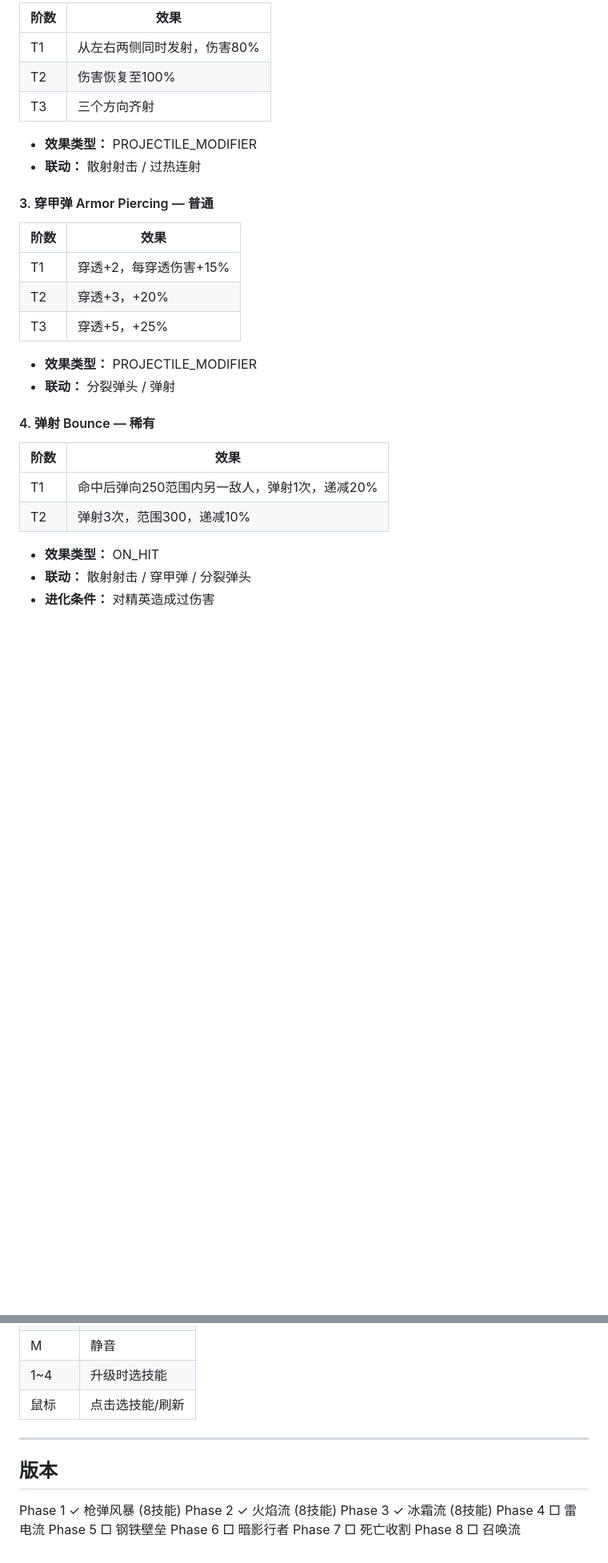
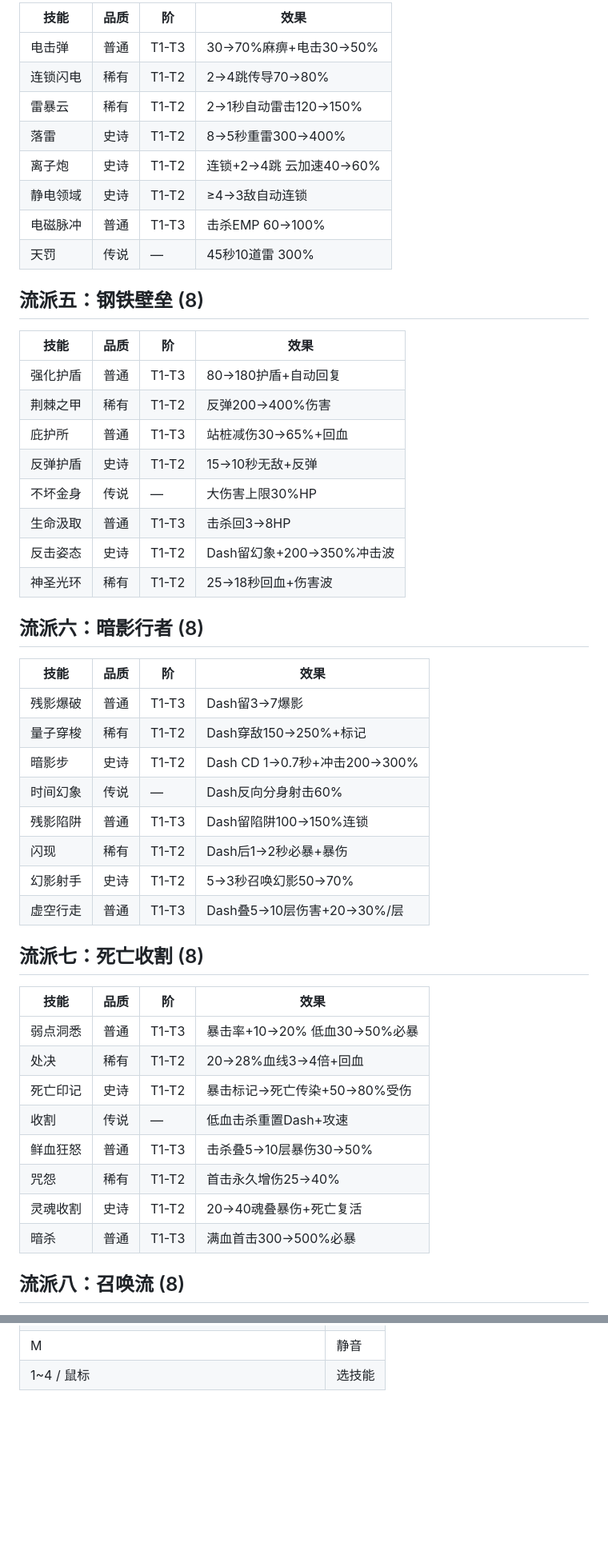
Before and after one commit to dont-cry-522/last-survivo, a Markdown page: SKILLS.md, 2 parts joined by grey strips. Shown at 80% size. Drawn GitHub-style; blank space fills up the shorter version.

```diff
--- a/SKILLS.md
+++ b/SKILLS.md
@@ -49,32 +54,53 @@
 
-| 阶数 | 效果 |
-|------|------|
-| T1 | 从左右两侧同时发射，伤害80% |
-| T2 | 伤害恢复至100% |
-| T3 | 三个方向齐射 |
+| 技能 | 品质 | 阶 | 效果 |
+|------|------|-----|------|
+| 电击弹 | 普通 | T1-T3 | 30→70%麻痹+电击30→50% |
+| 连锁闪电 | 稀有 | T1-T2 | 2→4跳传导70→80% |
+| 雷暴云 | 稀有 | T1-T2 | 2→1秒自动雷击120→150% |
+| 落雷 | 史诗 | T1-T2 | 8→5秒重雷300→400% |
+| 离子炮 | 史诗 | T1-T2 | 连锁+2→4跳 云加速40→60% |
+| 静电领域 | 史诗 | T1-T2 | ≥4→3敌自动连锁 |
+| 电磁脉冲 | 普通 | T1-T3 | 击杀EMP 60→100% |
+| 天罚 | 传说 | — | 45秒10道雷 300% |
 
-- **效果类型：** PROJECTILE_MODIFIER
-- **联动：** 散射射击 / 过热连射
+## 流派五：钢铁壁垒 (8)
 
-#### 3. 穿甲弹 Armor Piercing — 普通
+| 技能 | 品质 | 阶 | 效果 |
+|------|------|-----|------|
+| 强化护盾 | 普通 | T1-T3 | 80→180护盾+自动回复 |
+| 荆棘之甲 | 稀有 | T1-T2 | 反弹200→400%伤害 |
+| 庇护所 | 普通 | T1-T3 | 站桩减伤30→65%+回血 |
+| 反弹护盾 | 史诗 | T1-T2 | 15→10秒无敌+反弹 |
+| 不坏金身 | 传说 | — | 大伤害上限30%HP |
+| 生命汲取 | 普通 | T1-T3 | 击杀回3→8HP |
+| 反击姿态 | 史诗 | T1-T2 | Dash留幻象+200→350%冲击波 |
+| 神圣光环 | 稀有 | T1-T2 | 25→18秒回血+伤害波 |
 
-| 阶数 | 效果 |
-|------|------|
-| T1 | 穿透+2，每穿透伤害+15% |
-| T2 | 穿透+3，+20% |
-| T3 | 穿透+5，+25% |
+## 流派六：暗影行者 (8)
 
-- **效果类型：** PROJECTILE_MODIFIER
-- **联动：** 分裂弹头 / 弹射
+| 技能 | 品质 | 阶 | 效果 |
+|------|------|-----|------|
+| 残影爆破 | 普通 | T1-T3 | Dash留3→7爆影 |
+| 量子穿梭 | 稀有 | T1-T2 | Dash穿敌150→250%+标记 |
+| 暗影步 | 史诗 | T1-T2 | Dash CD 1→0.7秒+冲击200→300% |
+| 时间幻象 | 传说 | — | Dash反向分身射击60% |
+| 残影陷阱 | 普通 | T1-T3 | Dash留陷阱100→150%连锁 |
+| 闪现 | 稀有 | T1-T2 | Dash后1→2秒必暴+暴伤 |
+| 幻影射手 | 史诗 | T1-T2 | 5→3秒召唤幻影50→70% |
+| 虚空行走 | 普通 | T1-T3 | Dash叠5→10层伤害+20→30%/层 |
 
-#### 4. 弹射 Bounce — 稀有
+## 流派七：死亡收割 (8)
 
-| 阶数 | 效果 |
-|------|------|
-| T1 | 命中后弹向250范围内另一敌人，弹射1次，递减20% |
-| T2 | 弹射3次，范围300，递减10% |
+| 技能 | 品质 | 阶 | 效果 |
+|------|------|-----|------|
+| 弱点洞悉 | 普通 | T1-T3 | 暴击率+10→20% 低血30→50%必暴 |
+| 处决 | 稀有 | T1-T2 | 20→28%血线3→4倍+回血 |
+| 死亡印记 | 史诗 | T1-T2 | 暴击标记→死亡传染+50→80%受伤 |
+| 收割 | 传说 | — | 低血击杀重置Dash+攻速 |
+| 鲜血狂怒 | 普通 | T1-T3 | 击杀叠5→10层暴伤30→50% |
+| 咒怨 | 稀有 | T1-T2 | 首击永久增伤25→40% |
+| 灵魂收割 | 史诗 | T1-T2 | 20→40魂叠暴伤+死亡复活 |
+| 暗杀 | 普通 | T1-T3 | 满血首击300→500%必暴 |
 
-- **效果类型：** ON_HIT
-- **联动：** 散射射击 / 穿甲弹 / 分裂弹头
-- **进化条件：** 对精英造成过伤害
+## 流派八：召唤流 (8)
 
@@ -366,16 +127,2 @@
 | M | 静音 |
-| 1~4 | 升级时选技能 |
-| 鼠标 | 点击选技能/刷新 |
-
----
-
-## 版本
-
-Phase 1 ✓ 枪弹风暴 (8技能)
-Phase 2 ✓ 火焰流 (8技能)
-Phase 3 ✓ 冰霜流 (8技能)
-Phase 4 □ 雷电流
-Phase 5 □ 钢铁壁垒
-Phase 6 □ 暗影行者
-Phase 7 □ 死亡收割
-Phase 8 □ 召唤流
+| 1~4 / 鼠标 | 选技能 |
```
Also changed, not shown: other parts of SKILLS.md (+55 -315 lines).
